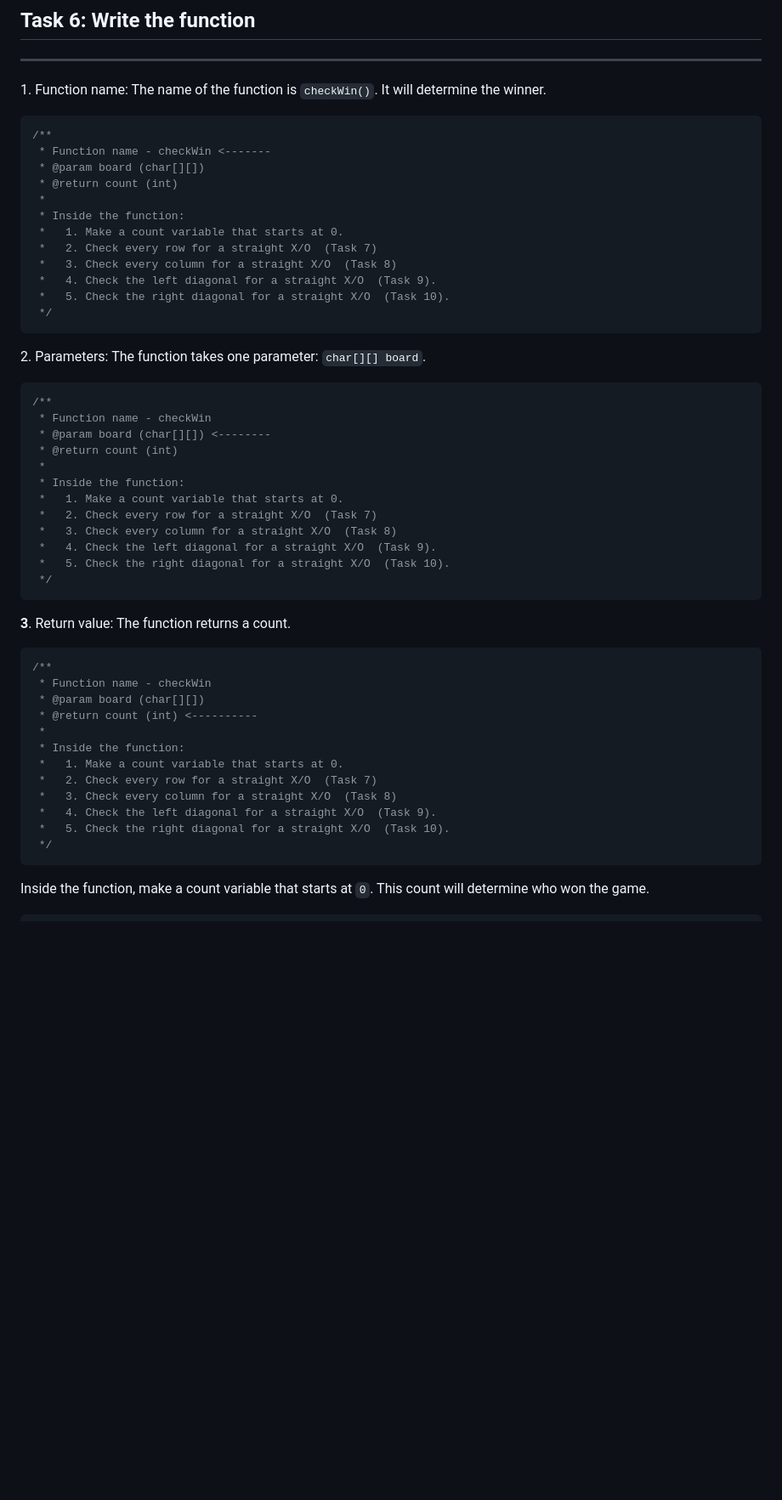
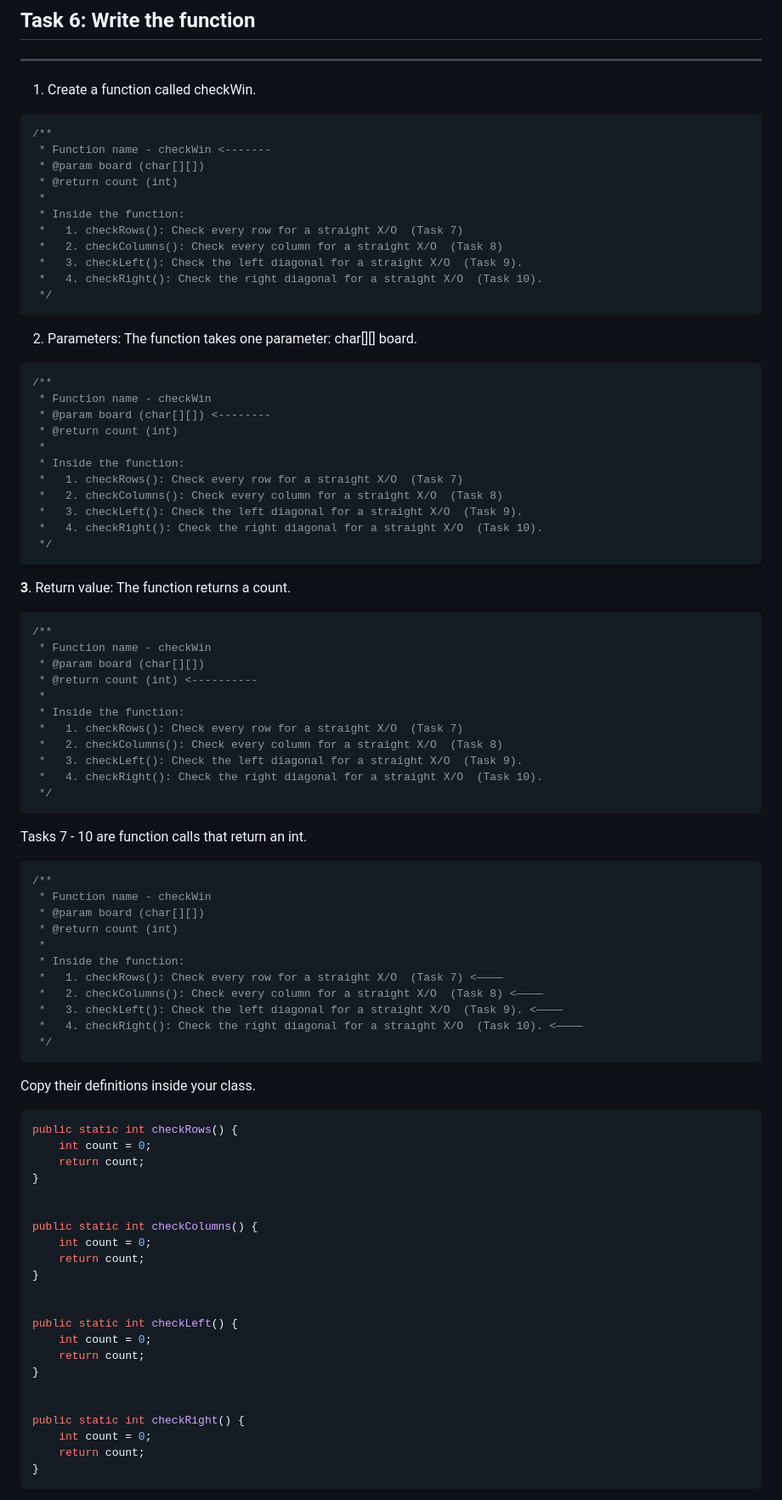
Before and after one commit to rslim087a/Learn-the-Part-Java-Workbooks-Challenges, a Markdown page: 6. Arrays (Challenge)/Part 3.md, the part around one of its changes. Shown at 85% size. Drawn GitHub-style; blank space fills up the shorter version.

````diff
--- a/6. Arrays (Challenge)/Part 3.md
+++ b/6. Arrays (Challenge)/Part 3.md
@@ -32,7 +32,7 @@ and the right diagonal:
 ## Task 6: Write the function
 --------------------------
 
-1\. Function name: The name of the function is `checkWin()`. It will determine the winner.
+1. Create a function called checkWin.
 
 ```java
 /**
@@ -41,15 +41,14 @@ and the right diagonal:
  * @return count (int)
  *
  * Inside the function:
- *   1. Make a count variable that starts at 0.
- *   2. Check every row for a straight X/O  (Task 7)
- *   3. Check every column for a straight X/O  (Task 8)
- *   4. Check the left diagonal for a straight X/O  (Task 9).
- *   5. Check the right diagonal for a straight X/O  (Task 10).
+ *   1. checkRows(): Check every row for a straight X/O  (Task 7)
+ *   2. checkColumns(): Check every column for a straight X/O  (Task 8)
+ *   3. checkLeft(): Check the left diagonal for a straight X/O  (Task 9).
+ *   4. checkRight(): Check the right diagonal for a straight X/O  (Task 10).
  */
 ```
 
-2\. Parameters: The function takes one parameter: `char[][] board`.
+2. Parameters: The function takes one parameter: char[][] board.
 
 ```java
 /**
@@ -58,11 +57,10 @@ and the right diagonal:
  * @return count (int)
  *
  * Inside the function:
- *   1. Make a count variable that starts at 0.
- *   2. Check every row for a straight X/O  (Task 7)
- *   3. Check every column for a straight X/O  (Task 8)
- *   4. Check the left diagonal for a straight X/O  (Task 9).
- *   5. Check the right diagonal for a straight X/O  (Task 10).
+ *   1. checkRows(): Check every row for a straight X/O  (Task 7)
+ *   2. checkColumns(): Check every column for a straight X/O  (Task 8)
+ *   3. checkLeft(): Check the left diagonal for a straight X/O  (Task 9).
+ *   4. checkRight(): Check the right diagonal for a straight X/O  (Task 10).
  */
 ```
 
@@ -75,12 +73,51 @@ and the right diagonal:
  * @return count (int) <----------
  *
  * Inside the function:
- *   1. Make a count variable that starts at 0.
- *   2. Check every row for a straight X/O  (Task 7)
- *   3. Check every column for a straight X/O  (Task 8)
- *   4. Check the left diagonal for a straight X/O  (Task 9).
- *   5. Check the right diagonal for a straight X/O  (Task 10).
+ *   1. checkRows(): Check every row for a straight X/O  (Task 7)
+ *   2. checkColumns(): Check every column for a straight X/O  (Task 8)
+ *   3. checkLeft(): Check the left diagonal for a straight X/O  (Task 9).
+ *   4. checkRight(): Check the right diagonal for a straight X/O  (Task 10).
  */
 ```
 
-Inside the function, make a count variable that starts at `0`. This count will determine who won the game.
+Tasks 7 - 10 are function calls that return an int.
+```java
+/**
+ * Function name - checkWin
+ * @param board (char[][])
+ * @return count (int)
+ *
+ * Inside the function:
+ *   1. checkRows(): Check every row for a straight X/O  (Task 7) <————
+ *   2. checkColumns(): Check every column for a straight X/O  (Task 8) <————
+ *   3. checkLeft(): Check the left diagonal for a straight X/O  (Task 9). <————
+ *   4. checkRight(): Check the right diagonal for a straight X/O  (Task 10). <————
+ */
+```
+Copy their definitions inside your class.
+
+```java
+public static int checkRows() {
+    int count = 0;
+    return count;
+}
+
+
+public static int checkColumns() {
+    int count = 0;
+    return count;
+}
+
+
+public static int checkLeft() {
+    int count = 0;
+    return count;
+}
+
+
+public static int checkRight() {
+    int count = 0;
+    return count;
+}
+```
+
````
Also changed, not shown: other parts of 6. Arrays (Challenge)/Part 3.md (+64 -79 lines).
